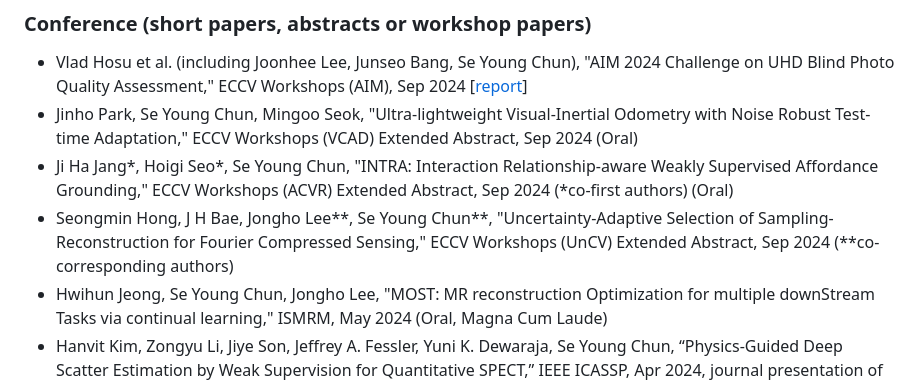
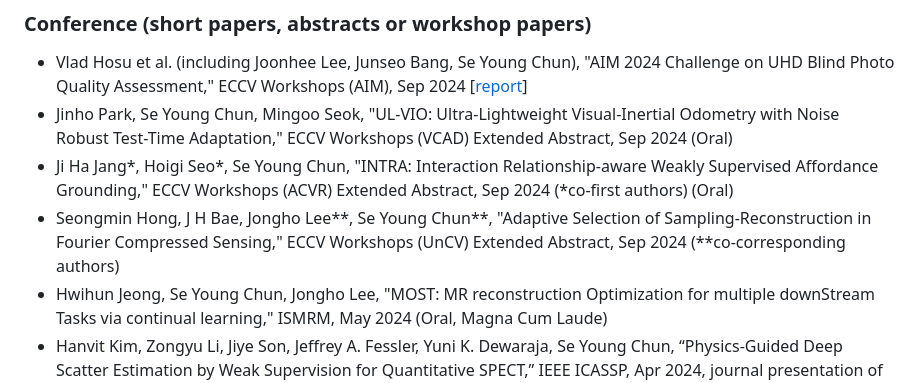
Before and after one commit to snuicl/home, a Markdown page: publications.md, the part around the change. Drawn GitHub-style.

```diff
--- a/publications.md
+++ b/publications.md
@@ -133,9 +133,9 @@
 ### Conference (short papers, abstracts or workshop papers)
 
 - Vlad Hosu et al. (including Joonhee Lee, Junseo Bang, Se Young Chun), "AIM 2024 Challenge on UHD Blind Photo Quality Assessment," ECCV Workshops (AIM), Sep 2024 [[report](https://arxiv.org/abs/2409.16271)]
-- Jinho Park, Se Young Chun, Mingoo Seok, "Ultra-lightweight Visual-Inertial Odometry with Noise Robust Test-time Adaptation," ECCV Workshops (VCAD) Extended Abstract, Sep 2024 (Oral)
+- Jinho Park, Se Young Chun, Mingoo Seok, "UL-VIO: Ultra-Lightweight Visual-Inertial Odometry with Noise Robust Test-Time Adaptation," ECCV Workshops (VCAD) Extended Abstract, Sep 2024 (Oral)
 - Ji Ha Jang*, Hoigi Seo*, Se Young Chun, "INTRA: Interaction Relationship-aware Weakly Supervised Affordance Grounding," ECCV Workshops (ACVR) Extended Abstract, Sep 2024 (*co-first authors) (Oral)
-- Seongmin Hong, J H Bae, Jongho Lee**, Se Young Chun**, "Uncertainty-Adaptive Selection of Sampling-Reconstruction for Fourier Compressed Sensing," ECCV Workshops (UnCV) Extended Abstract, Sep 2024 (**co-corresponding authors)
+- Seongmin Hong, J H Bae, Jongho Lee**, Se Young Chun**, "Adaptive Selection of Sampling-Reconstruction in Fourier Compressed Sensing," ECCV Workshops (UnCV) Extended Abstract, Sep 2024 (**co-corresponding authors)
 - Hwihun Jeong, Se Young Chun, Jongho Lee, "MOST: MR reconstruction Optimization for multiple downStream Tasks via continual learning," ISMRM, May 2024 (Oral, Magna Cum Laude)
 - Hanvit Kim, Zongyu Li, Jiye Son, Jeffrey A. Fessler, Yuni K. Dewaraja, Se Young Chun, “Physics-Guided Deep Scatter Estimation by Weak Supervision for Quantitative SPECT,” IEEE ICASSP, Apr 2024, journal presentation of IEEE Transactions on Medical Imaging 42(10):2961-2973 [[paper](https://doi.org/10.1109/TMI.2023.3270868)]
 
```
